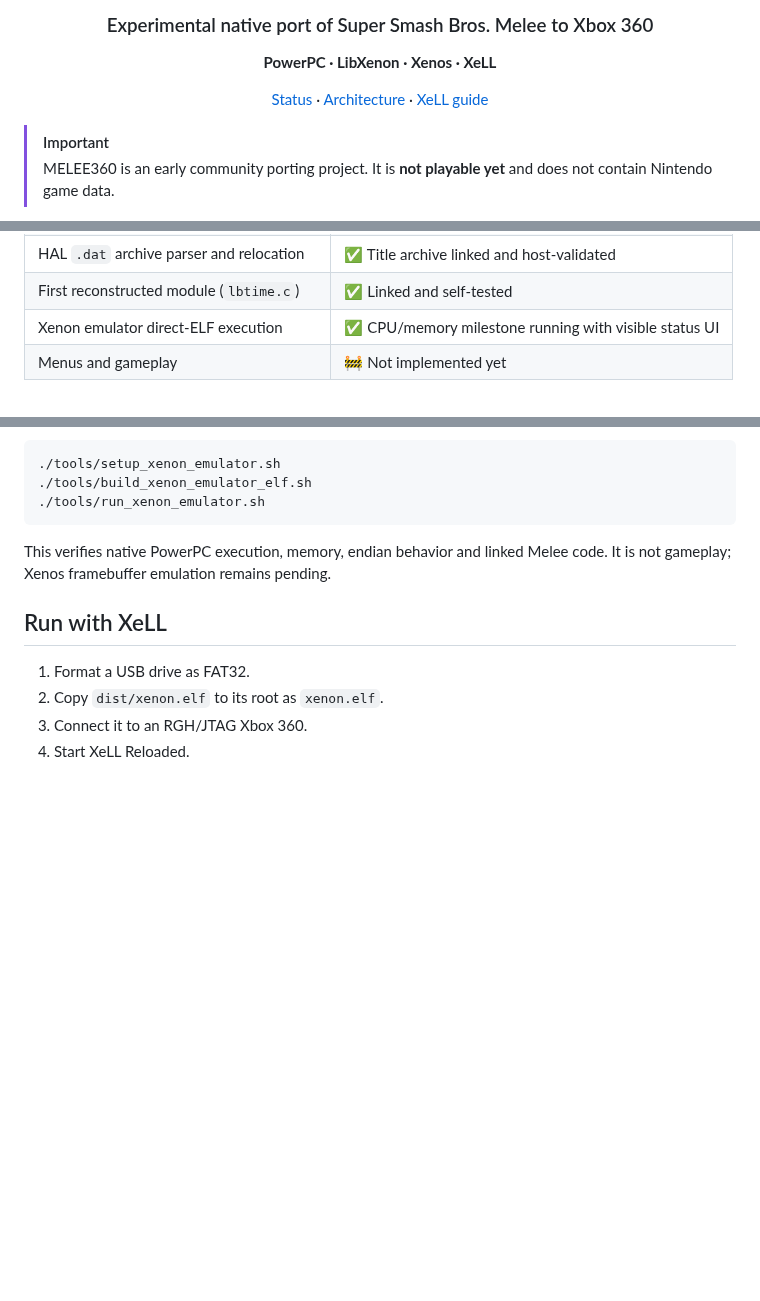
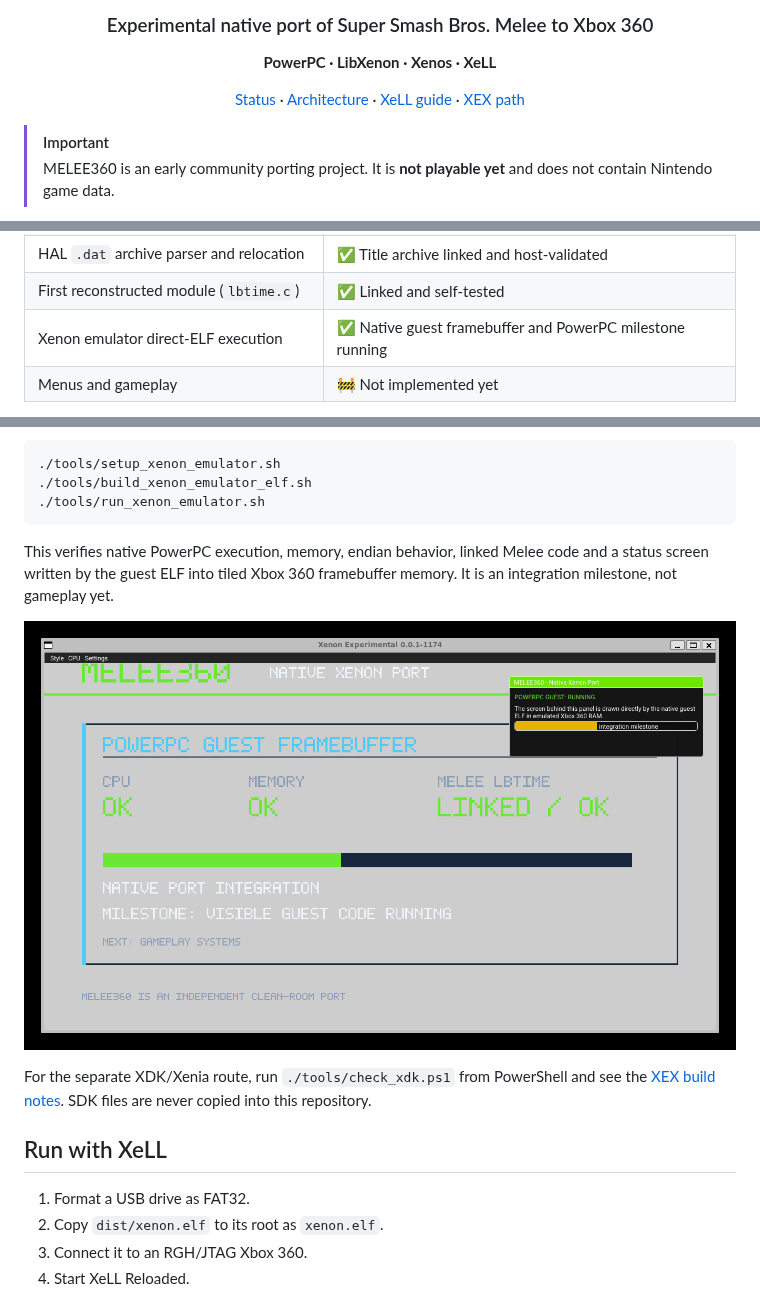
Before and after one commit to codepdbh/melee360, a Markdown page: README.md, 3 parts joined by grey strips. Drawn GitHub-style; pictures changed too: docs/images/xenon-emulator-guest-framebuffer.png (added); blank space fills up the shorter version.

Commit message:
Render guest framebuffer in Xenon emulator

````diff
--- a/README.md
+++ b/README.md
@@ -6,7 +6,7 @@
 
 **PowerPC · LibXenon · Xenos · XeLL**
 
-[Status](docs/STATUS.md) · [Architecture](docs/PORTING_ANALYSIS.md) · [XeLL guide](docs/XELL_USB.md)
+[Status](docs/STATUS.md) · [Architecture](docs/PORTING_ANALYSIS.md) · [XeLL guide](docs/XELL_USB.md) · [XEX path](docs/XEX_BUILD.md)
 
 </div>
 
@@ -39,7 +39,7 @@ LibXenon implementations.
 | Dolphin `DVDOpen`/`DVDRead` compatibility | ✅ Minimal synchronous slice working |
 | HAL `.dat` archive parser and relocation | ✅ Title archive linked and host-validated |
 | First reconstructed module (`lbtime.c`) | ✅ Linked and self-tested |
-| Xenon emulator direct-ELF execution | ✅ CPU/memory milestone running with visible status UI |
+| Xenon emulator direct-ELF execution | ✅ Native guest framebuffer and PowerPC milestone running |
 | Menus and gameplay | 🚧 Not implemented yet |
 
 The current `xenon.elf` is a platform and integration test. With a legal
@@ -92,8 +92,15 @@ pinned Xenon research emulator:
 ./tools/run_xenon_emulator.sh
 ```
 
-This verifies native PowerPC execution, memory, endian behavior and linked
-Melee code. It is not gameplay; Xenos framebuffer emulation remains pending.
+This verifies native PowerPC execution, memory, endian behavior, linked Melee
+code and a status screen written by the guest ELF into tiled Xbox 360
+framebuffer memory. It is an integration milestone, not gameplay yet.
+
+![MELEE360 native guest framebuffer running in Xenon Emulator](docs/images/xenon-emulator-guest-framebuffer.png)
+
+For the separate XDK/Xenia route, run `./tools/check_xdk.ps1` from PowerShell
+and see the [XEX build notes](docs/XEX_BUILD.md). SDK files are never copied
+into this repository.
 
 ## Run with XeLL
 
````
Also changed, not shown: docs/XENON_EMULATOR_STATUS.md (+10 -3 lines), docs/XEX_BUILD.md (added, +41 -0 lines), 5 other files.
